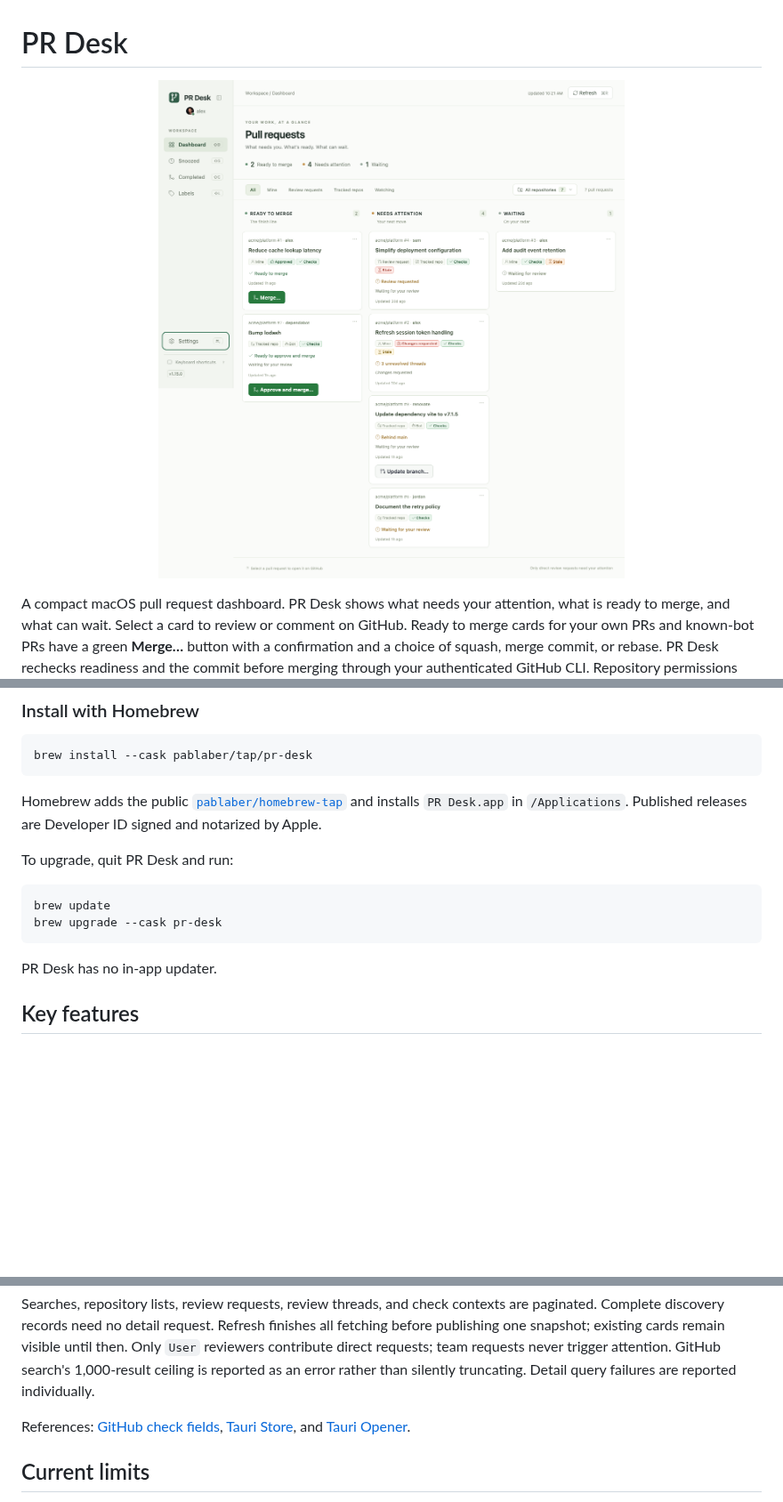
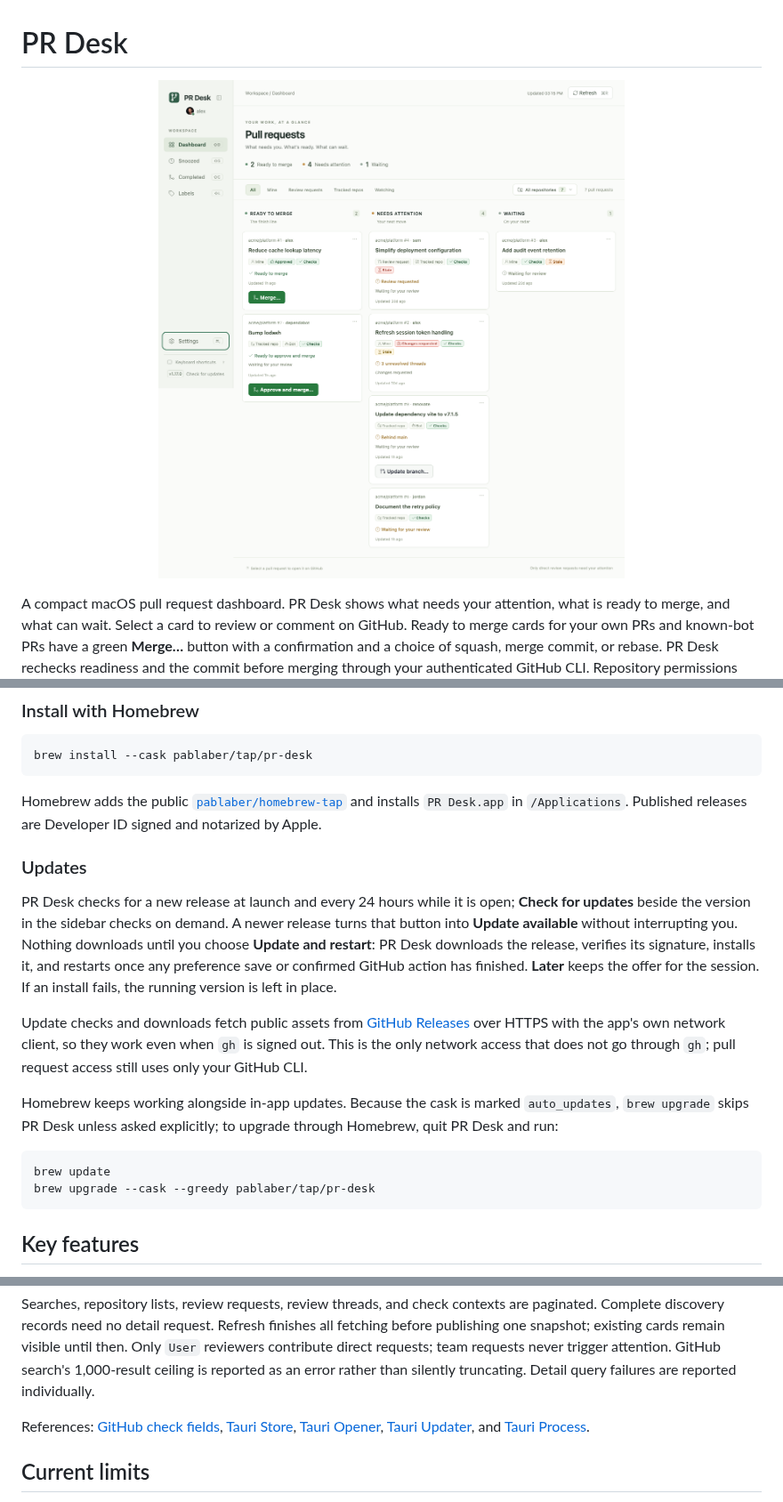
Before and after one commit to pablaber/pr-desk, a Markdown page: README.md, 3 parts joined by grey strips. Shown at 89% size. Rendered like a GitHub page; pictures changed too: docs/assets/pr-desk-dashboard.png; blank space fills up the shorter version.

Commit message:
add in-app updates with tauri updater and process plugins

````diff
--- a/README.md
+++ b/README.md
@@ -44,14 +44,29 @@ Homebrew adds the public
 `PR Desk.app` in `/Applications`. Published releases are Developer ID signed and
 notarized by Apple.
 
-To upgrade, quit PR Desk and run:
+### Updates
+
+PR Desk checks for a new release at launch and every 24 hours while it is open; **Check
+for updates** beside the version in the sidebar checks on demand. A newer release turns
+that button into **Update available** without interrupting you. Nothing downloads until
+you choose **Update and restart**: PR Desk downloads the release, verifies its signature,
+installs it, and restarts once any preference save or confirmed GitHub action has
+finished. **Later** keeps the offer for the session. If an install fails, the running
+version is left in place.
+
+Update checks and downloads fetch public assets from
+[GitHub Releases](https://github.com/pablaber/pr-desk/releases) over HTTPS with the app's
+own network client, so they work even when `gh` is signed out. This is the only network
+access that does not go through `gh`; pull request access still uses only your GitHub CLI.
+
+Homebrew keeps working alongside in-app updates. Because the cask is marked
+`auto_updates`, `brew upgrade` skips PR Desk unless asked explicitly; to upgrade through
+Homebrew, quit PR Desk and run:
 
 ```sh
 brew update
-brew upgrade --cask pr-desk
+brew upgrade --cask --greedy pablaber/tap/pr-desk
 ```
-
-PR Desk has no in-app updater.
 
 ## Key features
 
@@ -147,8 +164,10 @@ trigger attention. GitHub search's 1,000-result ceiling is reported as an error
 than silently truncating. Detail query failures are reported individually.
 
 References: [GitHub check fields](https://docs.github.com/en/graphql/reference/checks),
-[Tauri Store](https://v2.tauri.app/plugin/store/), and
-[Tauri Opener](https://v2.tauri.app/plugin/opener/).
+[Tauri Store](https://v2.tauri.app/plugin/store/),
+[Tauri Opener](https://v2.tauri.app/plugin/opener/),
+[Tauri Updater](https://v2.tauri.app/plugin/updater/), and
+[Tauri Process](https://v2.tauri.app/plugin/process/).
 
 ## Current limits
 
````
Also changed, not shown: other parts of README.md (+3 -1 lines), AGENTS.md (+5 -0 lines), docs/development.md (+4 -0 lines), 15 other files.
